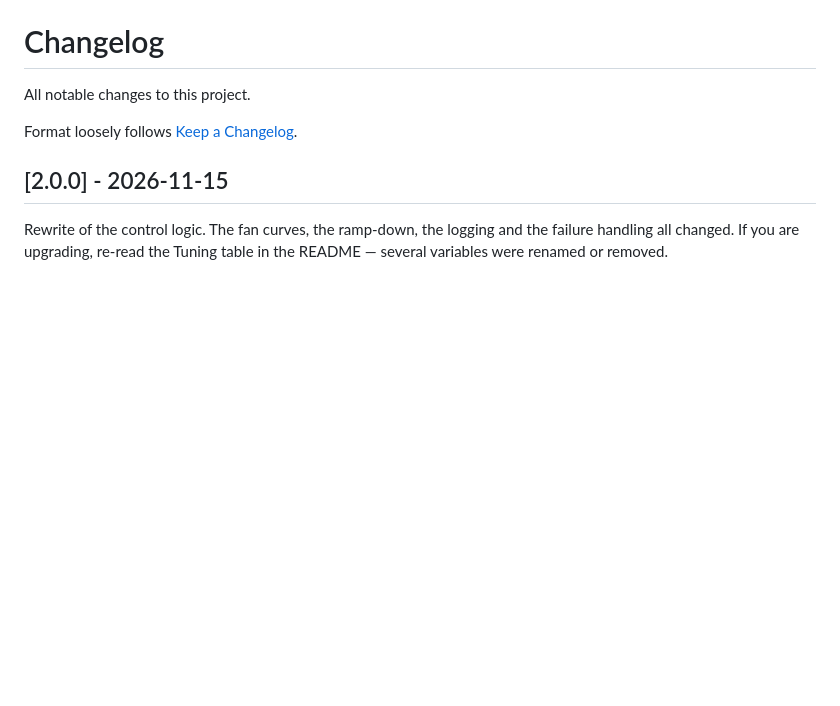
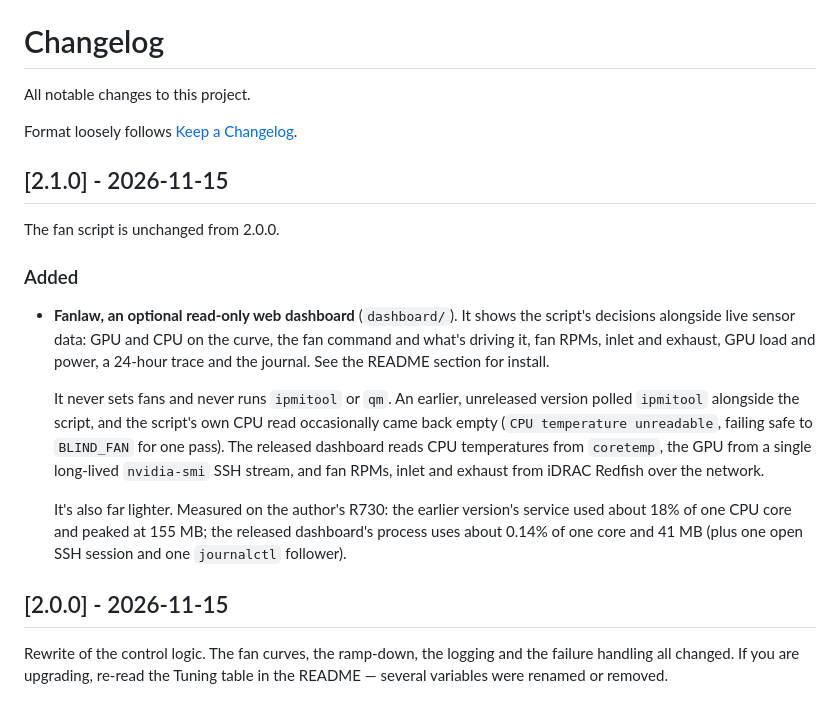
Before and after one commit to slack420/idrac-gpu-fan-control, a Markdown page: CHANGELOG.md, the part around the change. GitHub-like rendering; blank space fills up the shorter version.

```diff
--- a/CHANGELOG.md
+++ b/CHANGELOG.md
@@ -3,6 +3,29 @@
 All notable changes to this project.
 
 Format loosely follows [Keep a Changelog](https://keepachangelog.com/en/1.1.0/).
+
+## [2.1.0] - 2026-11-15
+
+The fan script is unchanged from 2.0.0.
+
+### Added
+
+- **Fanlaw, an optional read-only web dashboard** (`dashboard/`). It shows the
+  script's decisions alongside live sensor data: GPU and CPU on the curve, the fan
+  command and what's driving it, fan RPMs, inlet and exhaust, GPU load and power,
+  a 24-hour trace and the journal. See the README section for install.
+
+  It never sets fans and never runs `ipmitool` or `qm`. An earlier, unreleased
+  version polled `ipmitool` alongside the script, and the script's own CPU read
+  occasionally came back empty (`CPU temperature unreadable`, failing safe to
+  `BLIND_FAN` for one pass). The released dashboard reads CPU temperatures from
+  `coretemp`, the GPU from a single long-lived `nvidia-smi` SSH stream, and fan
+  RPMs, inlet and exhaust from iDRAC Redfish over the network.
+
+  It's also far lighter. Measured on the author's R730: the earlier version's
+  service used about 18% of one CPU core and peaked at 155 MB; the released
+  dashboard's process uses about 0.14% of one core and 41 MB (plus one open SSH
+  session and one `journalctl` follower).
 
 ## [2.0.0] - 2026-11-15
 
```
Also changed, not shown: README.md (+53 -1 lines), screenshots/fanlaw.png (added), 3 other files.
